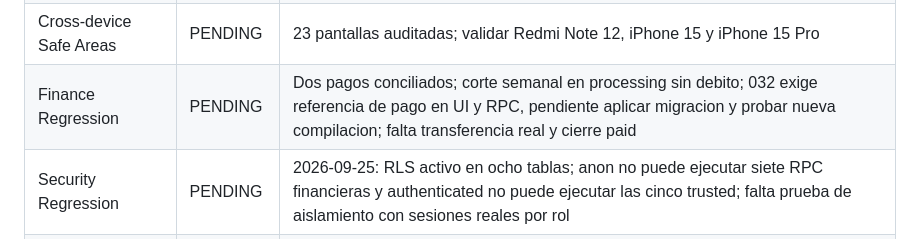
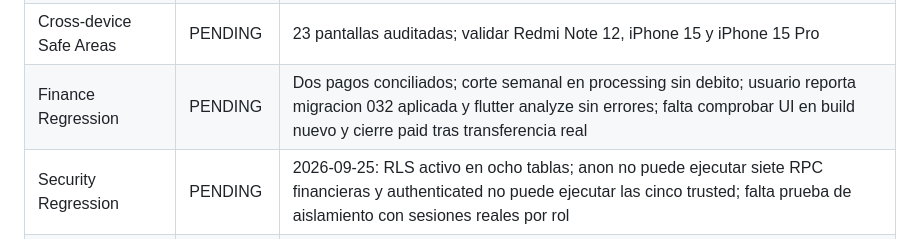
Before and after one commit to dotniel313/fixis, a Markdown page: docs/QA_MATRIX.md, the part around the change. Drawn GitHub-style.

Commit message:
docs: registrar migracion 032 y analisis Flutter

```diff
--- a/docs/QA_MATRIX.md
+++ b/docs/QA_MATRIX.md
@@ -32,7 +32,7 @@ Ultima actualizacion: 2026-09-25
 | Quote Revision Realtime | PENDING | Migracion 031 y suscripcion Flutter preparadas; verificar aplicacion real y latencia en dispositivos |
 | Revision Notification FIXI | PENDING | Evento persistente e in-app preparado; falta QA fisico |
 | Cross-device Safe Areas | PENDING | 23 pantallas auditadas; validar Redmi Note 12, iPhone 15 y iPhone 15 Pro |
-| Finance Regression | PENDING | Dos pagos conciliados; corte semanal en processing sin debito; 032 exige referencia de pago en UI y RPC, pendiente aplicar migracion y probar nueva compilacion; falta transferencia real y cierre paid |
+| Finance Regression | PENDING | Dos pagos conciliados; corte semanal en processing sin debito; usuario reporta migracion 032 aplicada y flutter analyze sin errores; falta comprobar UI en build nuevo y cierre paid tras transferencia real |
 | Security Regression | PENDING | 2026-09-25: RLS activo en ocho tablas; anon no puede ejecutar siete RPC financieras y authenticated no puede ejecutar las cinco trusted; falta prueba de aislamiento con sesiones reales por rol |
 | Login / Signup Android actualizado | PENDING | Funcionamiento general reportado el 2026-09-25; falta registrar resultados separados: OTP cliente/FIXI/admin, correo existente de otro rol y reenvio |
 
```
